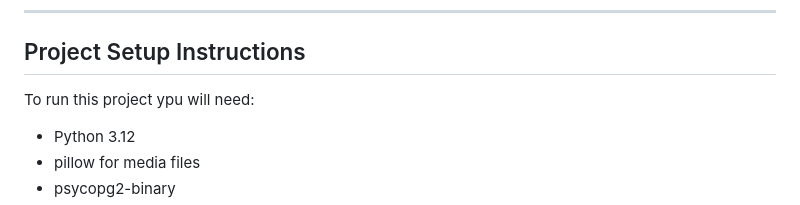
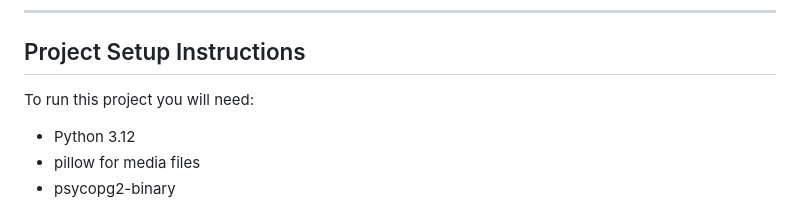
Before and after one commit to Viktoriyapp/cat-diary, a Markdown page: README.md, the part around the change. GitHub-like rendering.

```diff
--- a/README.md
+++ b/README.md
@@ -32,7 +32,7 @@ The goal of this project is to demonstrate understanding of Django fundamentals
 ---
 
 ## Project Setup Instructions
-To run this project ypu will need:
+To run this project you will need:
 - Python 3.12
 - pillow for media files
 - psycopg2-binary
```
